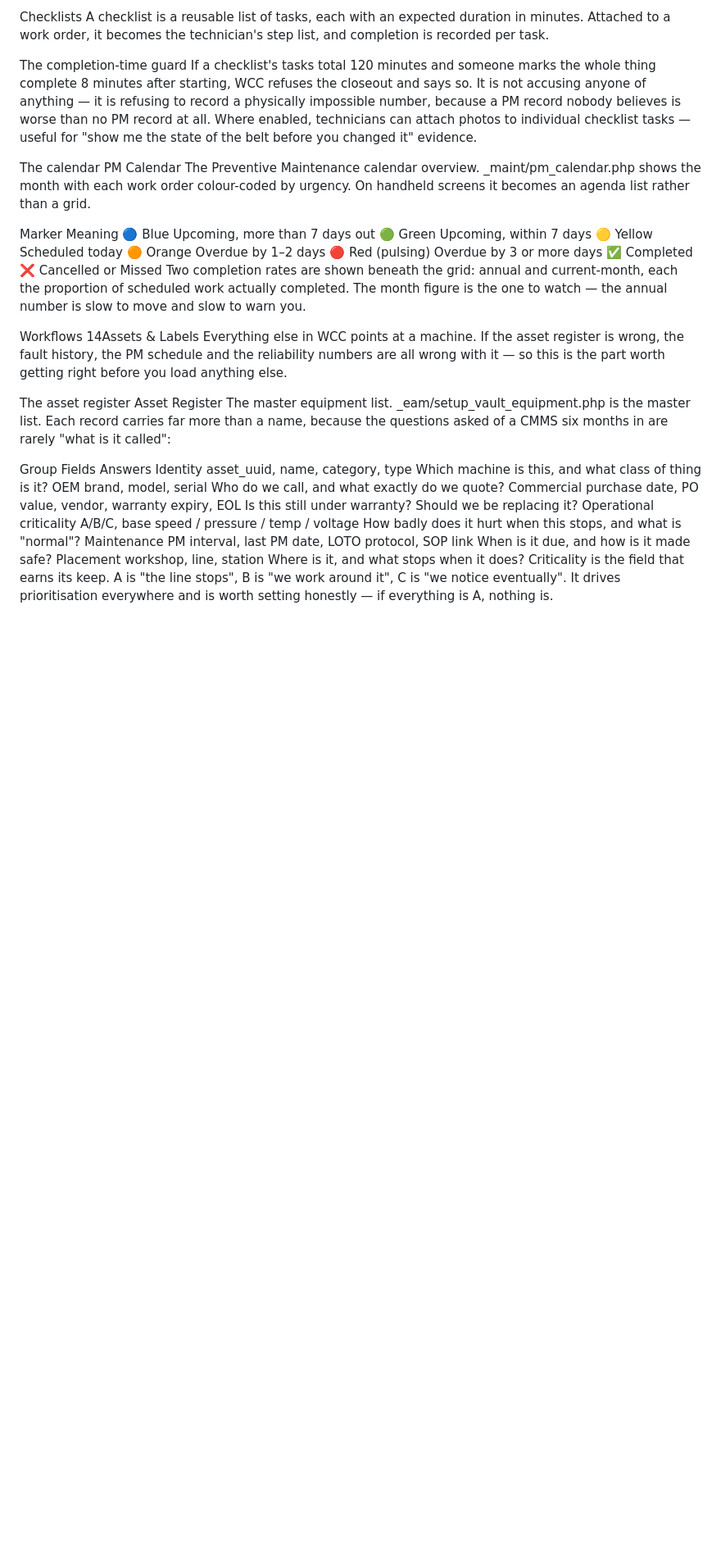
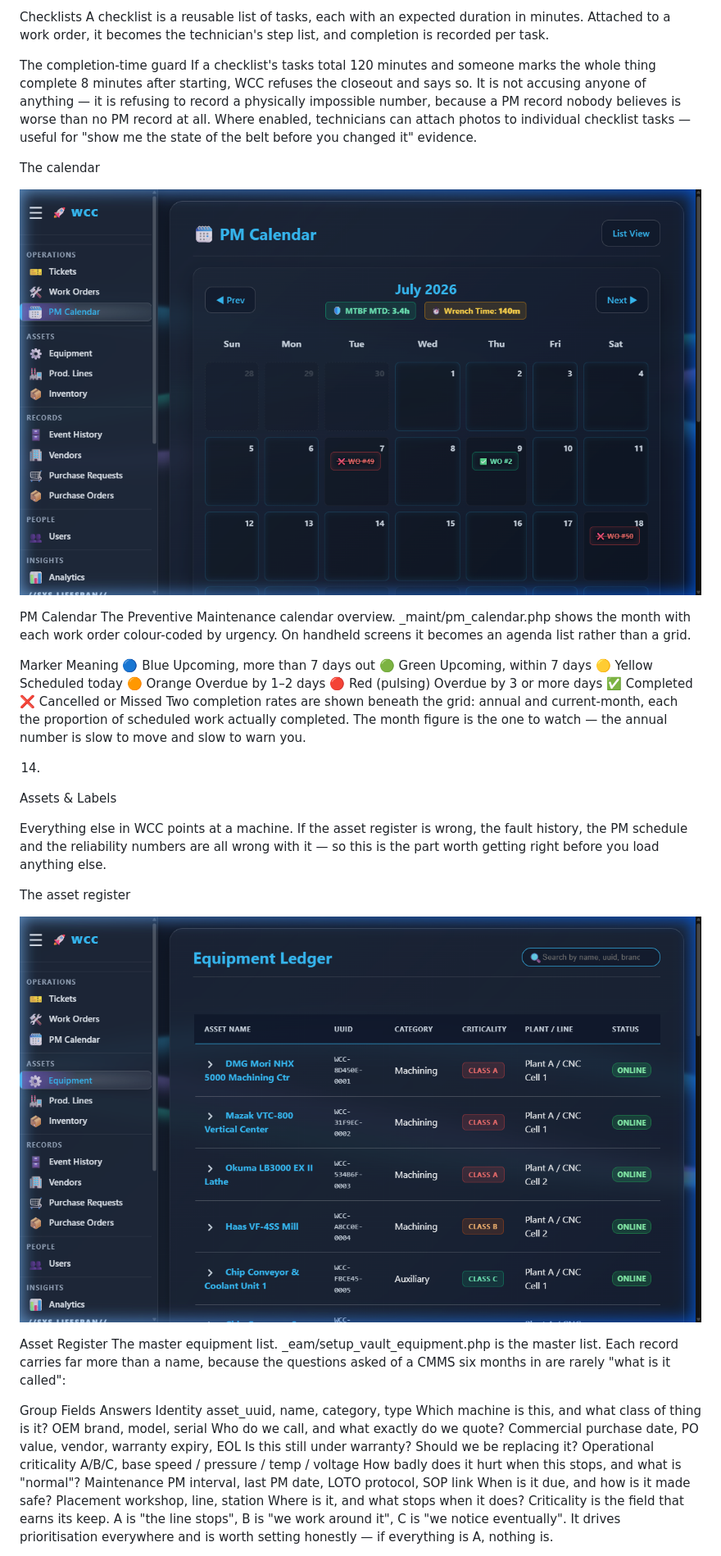
Before and after one commit to devdave-online/WCC_CMMS, a Markdown page: README.md, the part around one of its changes. Shown at 82% size. Rendered like a GitHub page; blank space fills up the shorter version.

```diff
--- a/README.md
+++ b/README.md
@@ -541,6 +578,9 @@ If a checklist's tasks total 120 minutes and someone marks the whole thing compl
 Where enabled, technicians can attach photos to individual checklist tasks — useful for "show me the state of the belt before you changed it" evidence.
 
 The calendar
+
+![Calendar](/img/docs/pm_calendar.png)
+
 PM Calendar
 The Preventive Maintenance calendar overview.
 _maint/pm_calendar.php shows the month with each work order colour-coded by urgency. On handheld screens it becomes an agenda list rather than a grid.
@@ -555,11 +595,16 @@ Marker	Meaning
 ❌	Cancelled or Missed
 Two completion rates are shown beneath the grid: annual and current-month, each the proportion of scheduled work actually completed. The month figure is the one to watch — the annual number is slow to move and slow to warn you.
 
-Workflows
-14Assets & Labels
+
+14.
+Assets & Labels
+
 Everything else in WCC points at a machine. If the asset register is wrong, the fault history, the PM schedule and the reliability numbers are all wrong with it — so this is the part worth getting right before you load anything else.
 
 The asset register
+
+![Register](/img/docs/asset_list.png)
+
 Asset Register
 The master equipment list.
 _eam/setup_vault_equipment.php is the master list. Each record carries far more than a name, because the questions asked of a CMMS six months in are rarely "what is it called":
```
Also changed, not shown: other parts of README.md (+159 -58 lines).
